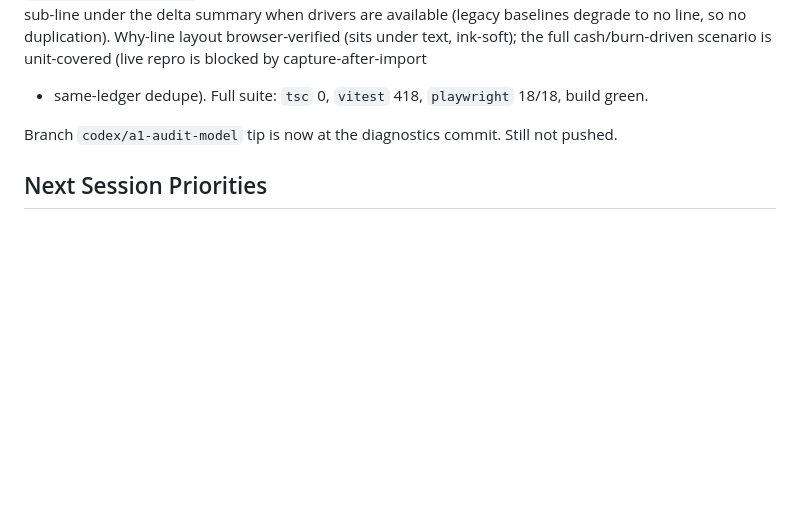
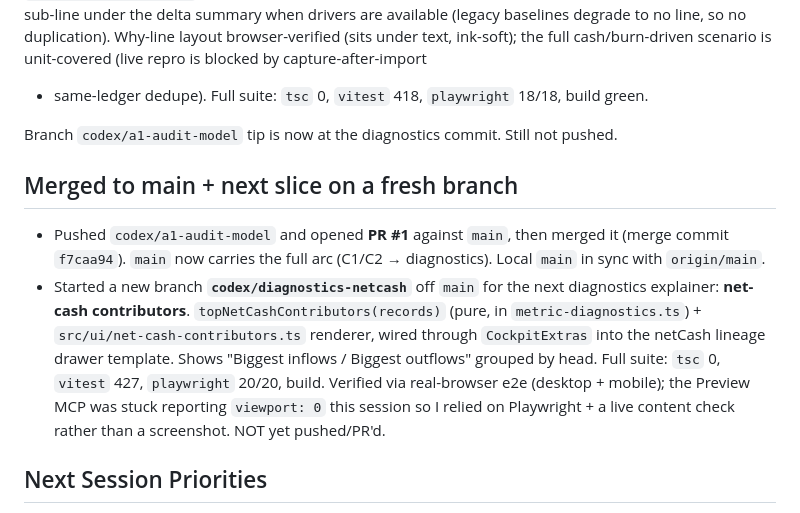
Before and after one commit to bilalcurmally-lgtm/cfo-flightdeck-dashboard-2-, a Markdown page: docs/SESSION_HANDOFF_2026-06-14.md, the part around the change. Drawn GitHub-style; blank space fills up the shorter version.

Commit message:
docs: record net-cash contributors diagnostic + main merge
Co-Authored-By: Claude Opus 4.8 <noreply@anthropic.com>

```diff
--- a/docs/SESSION_HANDOFF_2026-06-14.md
+++ b/docs/SESSION_HANDOFF_2026-06-14.md
@@ -171,6 +171,20 @@ full cash/burn-driven scenario is unit-covered (live repro is blocked by capture
 
 Branch `codex/a1-audit-model` tip is now at the diagnostics commit. Still not pushed.
 
+## Merged to main + next slice on a fresh branch
+
+- Pushed `codex/a1-audit-model` and opened **PR #1** against `main`, then merged it (merge
+  commit `f7caa94`). `main` now carries the full arc (C1/C2 → diagnostics). Local `main` in
+  sync with `origin/main`.
+- Started a new branch **`codex/diagnostics-netcash`** off `main` for the next diagnostics
+  explainer: **net-cash contributors**. `topNetCashContributors(records)` (pure, in
+  `metric-diagnostics.ts`) + `src/ui/net-cash-contributors.ts` renderer, wired through
+  `CockpitExtras` into the netCash lineage drawer template. Shows "Biggest inflows / Biggest
+  outflows" grouped by head. Full suite: `tsc` 0, `vitest` 427, `playwright` 20/20, build.
+  Verified via real-browser e2e (desktop + mobile); the Preview MCP was stuck reporting
+  `viewport: 0` this session so I relied on Playwright + a live content check rather than a
+  screenshot. NOT yet pushed/PR'd.
+
 ## Next Session Priorities
 
 1. Extend the metric registry to detail-role metrics and wire contracts into the cockpit UI
```
Also changed, not shown: docs/TODOS.md (+5 -3 lines).
